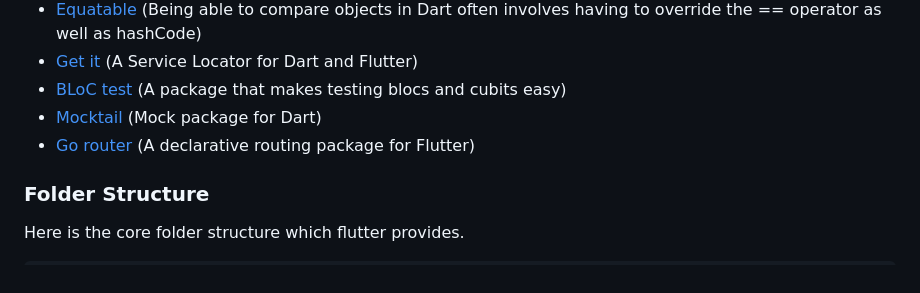
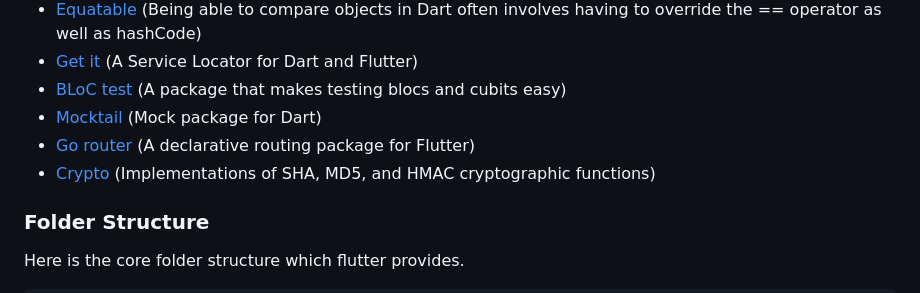
Before and after one commit to MarioSQuilantan/marvel_heroes_app, a Markdown page: README.md, the part around the change. GitHub-like rendering.

Commit message:
docs: :memo: Added crypto package info to README file

```diff
--- a/README.md
+++ b/README.md
@@ -56,6 +56,7 @@ Run the project in an Android or iOS device.
 * [BLoC test](https://pub.dev/packages/bloc_test) (A package that makes testing blocs and cubits easy)
 * [Mocktail](https://pub.dev/packages/mocktail) (Mock package for Dart)
 * [Go router](https://pub.dev/packages/go_router) (A declarative routing package for Flutter)
+* [Crypto](https://pub.dev/packages/crypto) (Implementations of SHA, MD5, and HMAC cryptographic functions)
 
 ### Folder Structure
 
```
